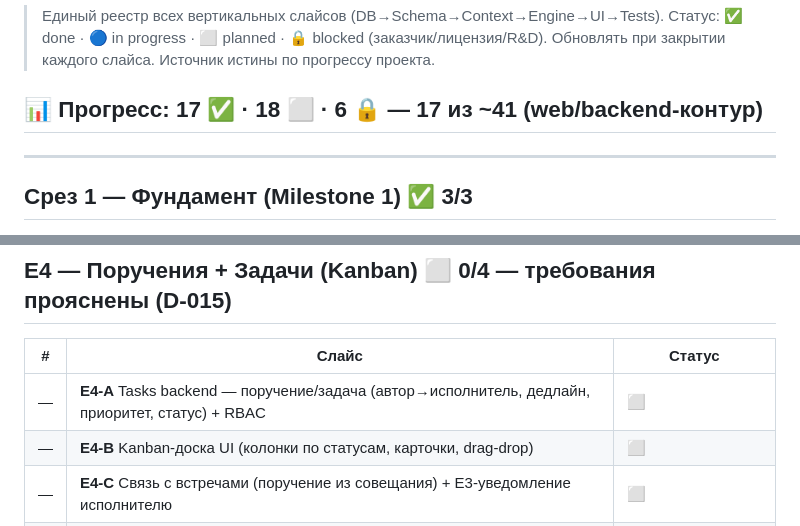
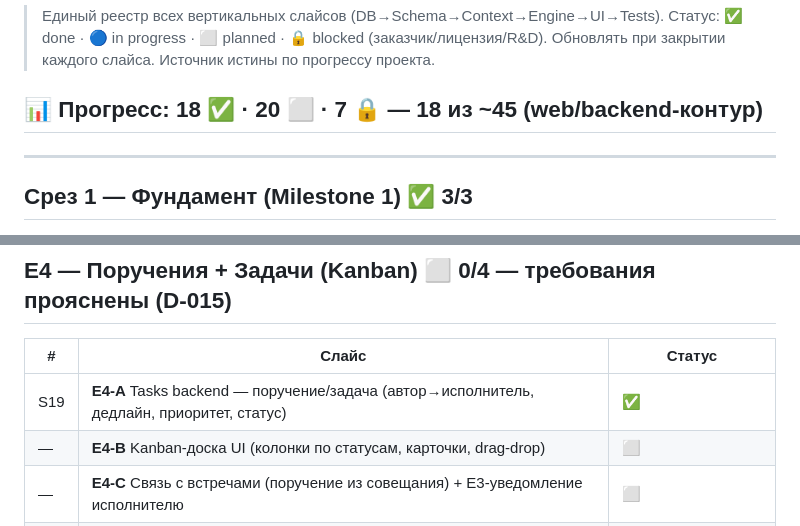
Before and after one commit to quantixcore-technologies/security-video-conference, a Markdown page: docs/SLICES.md, 2 parts joined by grey strips. Drawn GitHub-style.

```diff
--- a/docs/SLICES.md
+++ b/docs/SLICES.md
@@ -4,7 +4,7 @@
 > Статус: ✅ done · 🔵 in progress · ⬜ planned · 🔒 blocked (заказчик/лицензия/R&D).
 > Обновлять при закрытии каждого слайса. Источник истины по прогрессу проекта.
 
-## 📊 Прогресс: 17 ✅ · 18 ⬜ · 6 🔒 — **17 из ~41** (web/backend-контур)
+## 📊 Прогресс: 18 ✅ · 20 ⬜ · 7 🔒 — **18 из ~45** (web/backend-контур)
 
 ---
 
@@ -56,7 +56,7 @@
 ## E4 — Поручения + Задачи (Kanban) ⬜ 0/4 — требования прояснены (D-015)
 | # | Слайс | Статус |
 |---|-------|--------|
-| —   | **E4-A** Tasks backend — поручение/задача (автор→исполнитель, дедлайн, приоритет, статус) + RBAC | ⬜ |
+| S19 | **E4-A** Tasks backend — поручение/задача (автор→исполнитель, дедлайн, приоритет, статус) | ✅ |
 | —   | **E4-B** Kanban-доска UI (колонки по статусам, карточки, drag-drop) | ⬜ |
 | —   | **E4-C** Связь с встречами (поручение из совещания) + E3-уведомление исполнителю | ⬜ |
 | —   | **E4-D** Отчётность (выполнение по исполнителю/отделу/срокам) | ⬜ |
```
Also changed, not shown: docs/CURRENT_STATUS.md (+10 -7 lines).
